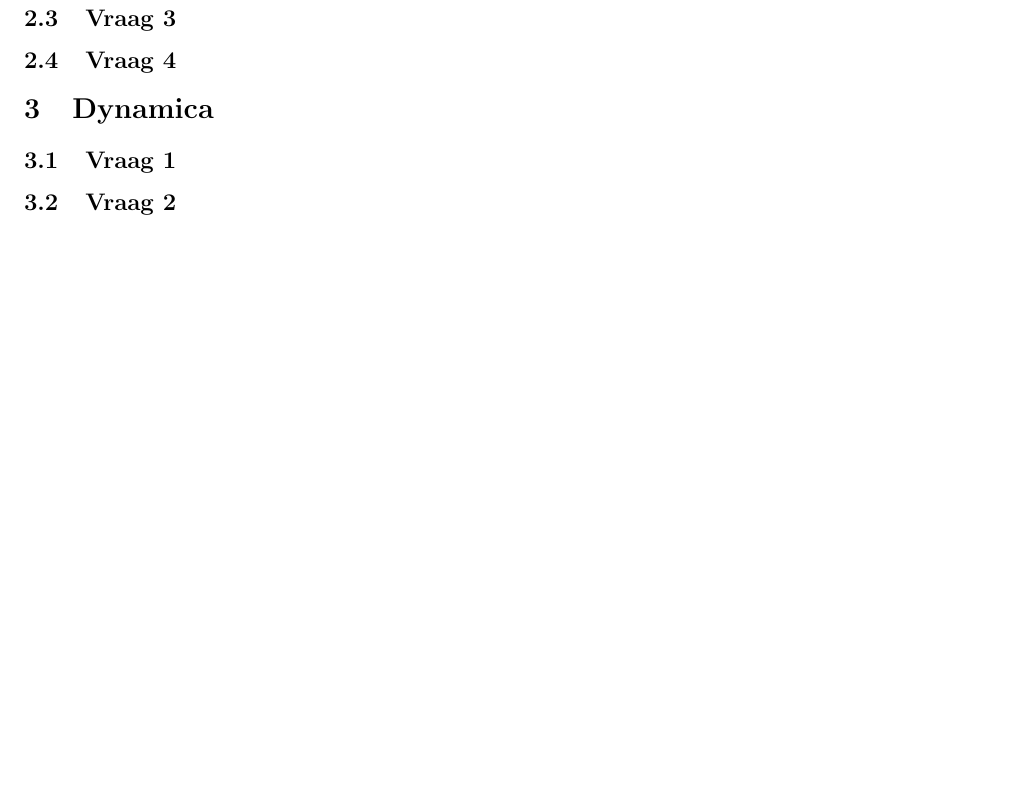
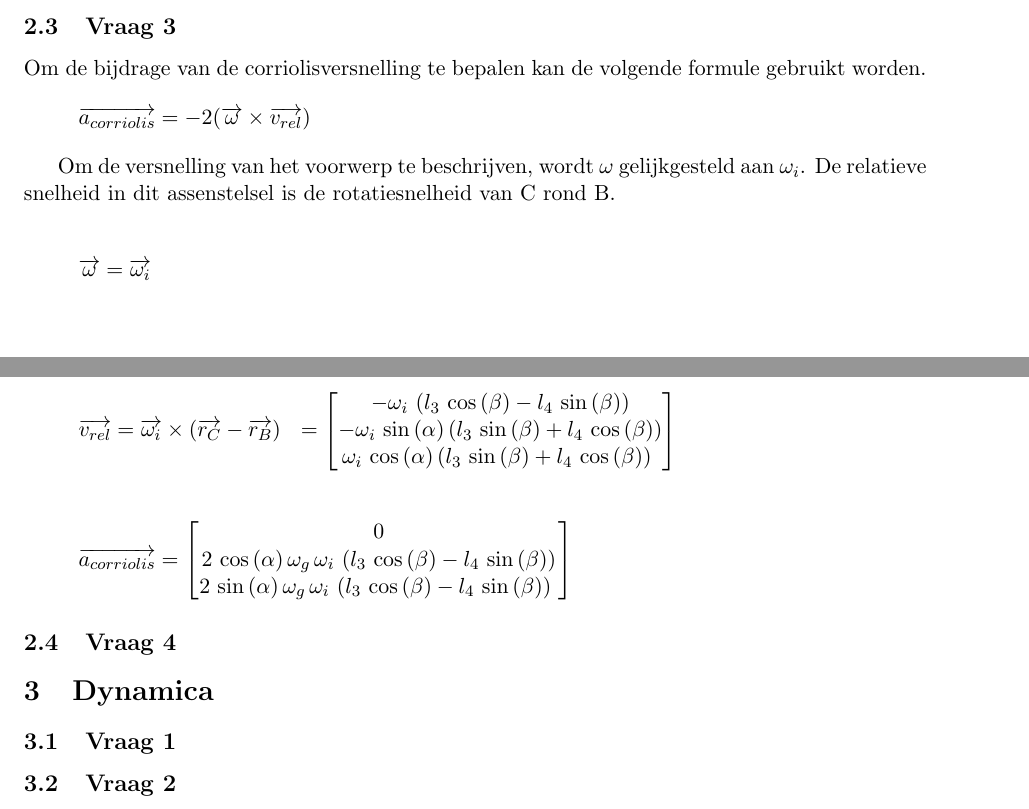
Before and after one commit to RubenV22/case, a LaTeX document (Main.tex, which reads Kin_vraag3.tex): part of page 6 of 6 before the commit and two parts of pages 5 and 6 of 6 after it, the two joined at a grey line, cut so that both start at the same text, the shorter picture padded with empty space. Compiled offline with pdfLaTeX.

Commit message:
Vraag 3 af en update opmaak vraag 2 in tex

```diff
--- a/Kin_vraag3.tex
+++ b/Kin_vraag3.tex
@@ -0,0 +1,34 @@
+Om de bijdrage van de corriolisversnelling te bepalen kan de volgende formule gebruikt worden.
+\begin{equation*}
+\overrightarrow{a_{corriolis}}=-2(\overrightarrow{\omega}\times\overrightarrow{v_{rel}})
+\end{equation*}
+
+Om de versnelling van het voorwerp te beschrijven, wordt $\omega$ gelijkgesteld aan $\omega_{i}$. De relatieve snelheid in dit assenstelsel is de rotatiesnelheid van C rond B.
+
+\begin{equation*}
+\begin{split}
+\overrightarrow{\omega}=\overrightarrow{\omega_{i}}
+\end{split}
+\end{equation*}
+
+\begin{equation*}
+\begin{split}
+\overrightarrow{v_{rel}}&= \overrightarrow{\omega_{i}}\times(\overrightarrow{r_{C}}-\overrightarrow{r_{B}})
+&=	\begin{bmatrix}
+	-\omega_{i}\, \left( l_{3}\,\cos \left( \beta \right) -l_{4}\,\sin \left( \beta \right)  \right) \\
+	-\omega_{i}\,\sin \left( \alpha \right)  \left( l_{3}\,\sin \left( \beta \right) +l_{4}\,\cos \left( \beta \right) \right) \\
+	\omega_{i}\,\cos \left( \alpha \right) \left( l_{3}\,\sin \left( \beta \right) +l_{4}\,\cos \left( \beta\right)  \right) \
+\end{bmatrix}
+\end{split}
+\end{equation*}
+
+\begin{equation*}
+\begin{split}
+\overrightarrow{a_{corriolis}}&=
+\begin{bmatrix}
+0\\
+2\,\cos \left( \alpha\right) \omega_{g}\,\omega_{i}\, \left( l_{3}\,\cos \left( \beta\right) -l_{4}\,\sin \left( \beta \right)  \right) \\
+2\,\sin \left( \alpha \right) \omega_{g}\,\omega_{i}\, \left( l_{3}\,\cos \left( \beta \right) -l_{4}\,\sin \left( \beta \right)  \right) \
+\end{bmatrix}
+\end{split}
+\end{equation*}
--- a/Main.tex
+++ b/Main.tex
@@ -2,6 +2,10 @@
 \usepackage{fullpage}
 \usepackage{amsmath}
 \usepackage[dutch]{babel}
+
+\hyphenation{gegeven}
+\hyphenation{kruisproducten}
+\hyphenation{zeker}
 
 \begin{document}
 
```
Also changed, not shown: Kin_vraag2.tex (indentation only), Main.pdf.
